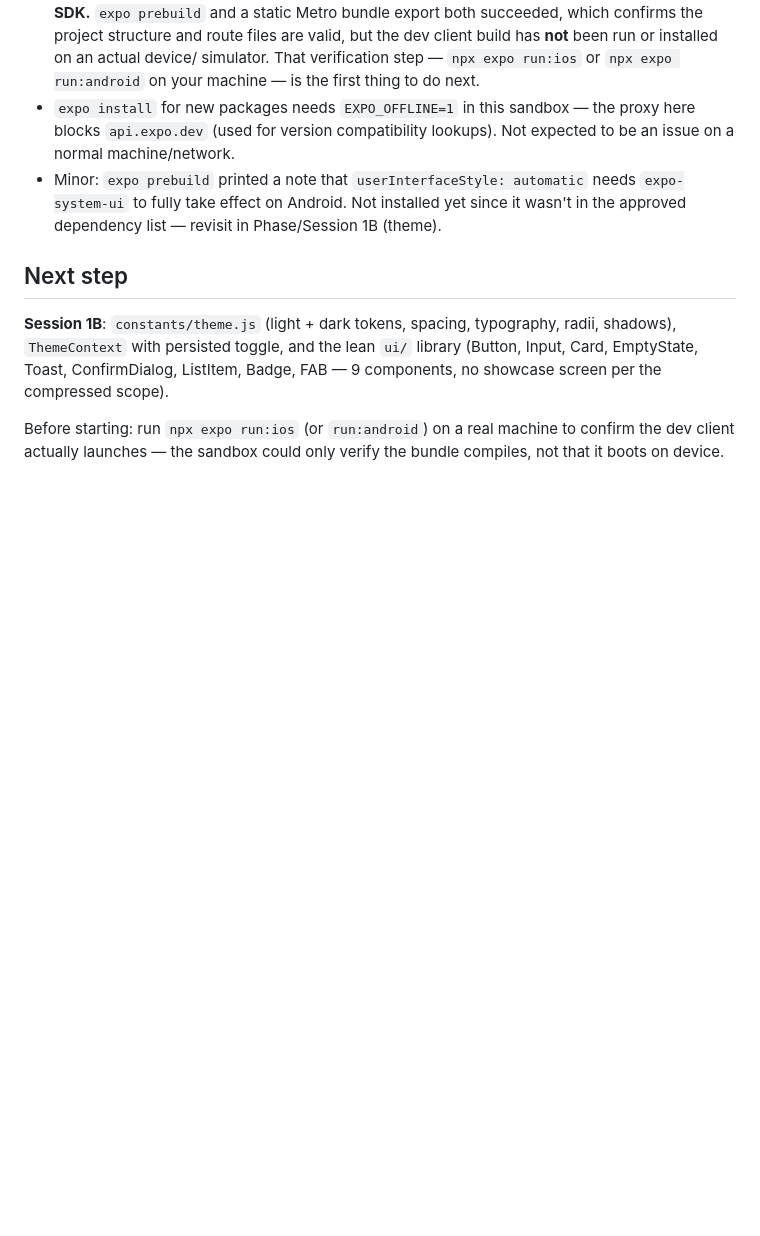
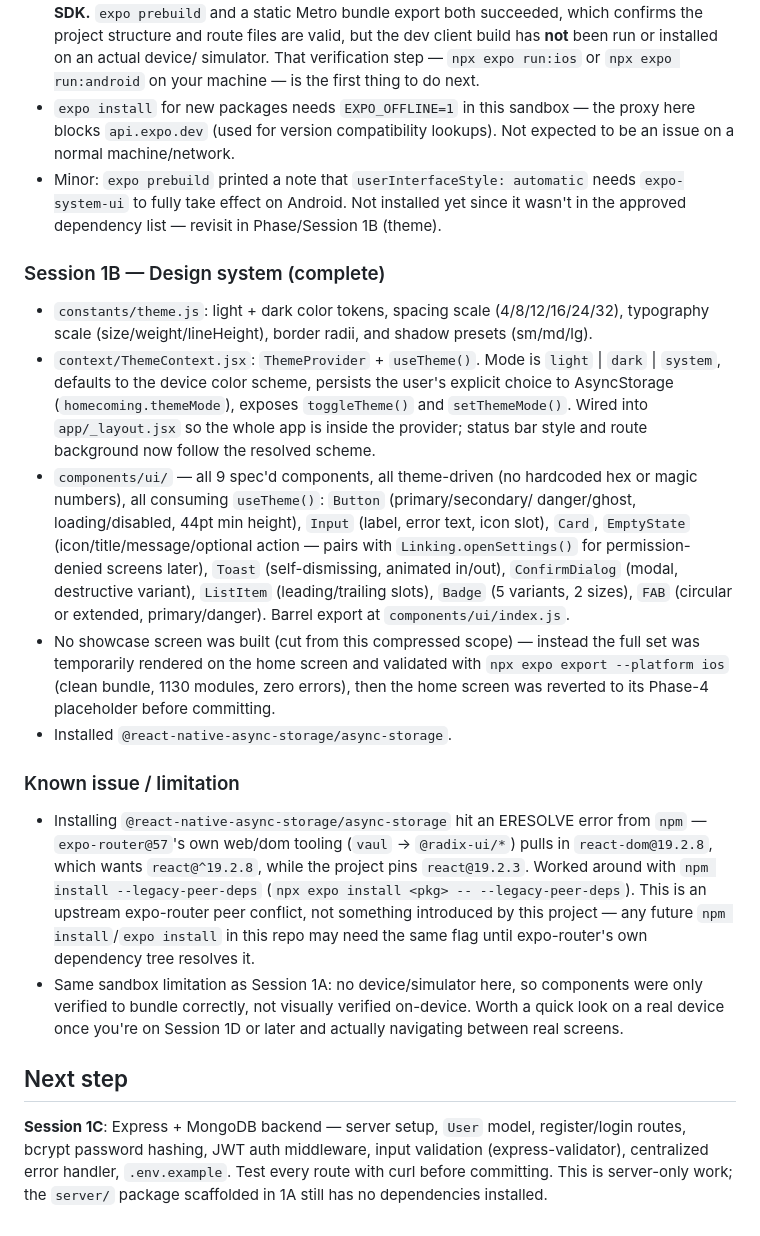
Before and after one commit to hanumanraj07/Homecoming, a Markdown page: PROGRESS.md, the part around the change. GitHub-like rendering; blank space fills up the shorter version.

Commit message:
docs: update progress for session 1B
Records the design system work, the legacy-peer-deps npm workaround for
expo-router's react-dom peer conflict, and points the next session at
the backend (session 1C).

```diff
--- a/PROGRESS.md
+++ b/PROGRESS.md
@@ -50,13 +50,50 @@ shake-to-alert, panic hold animation.
   `expo-system-ui` to fully take effect on Android. Not installed yet since it
   wasn't in the approved dependency list — revisit in Phase/Session 1B (theme).
 
+### Session 1B — Design system (complete)
+
+- `constants/theme.js`: light + dark color tokens, spacing scale (4/8/12/16/24/32),
+  typography scale (size/weight/lineHeight), border radii, and shadow presets (sm/md/lg).
+- `context/ThemeContext.jsx`: `ThemeProvider` + `useTheme()`. Mode is
+  `light` | `dark` | `system`, defaults to the device color scheme, persists the
+  user's explicit choice to AsyncStorage (`homecoming.themeMode`), exposes
+  `toggleTheme()` and `setThemeMode()`. Wired into `app/_layout.jsx` so the whole
+  app is inside the provider; status bar style and route background now follow
+  the resolved scheme.
+- `components/ui/` — all 9 spec'd components, all theme-driven (no hardcoded hex
+  or magic numbers), all consuming `useTheme()`: `Button` (primary/secondary/
+  danger/ghost, loading/disabled, 44pt min height), `Input` (label, error text,
+  icon slot), `Card`, `EmptyState` (icon/title/message/optional action — pairs
+  with `Linking.openSettings()` for permission-denied screens later), `Toast`
+  (self-dismissing, animated in/out), `ConfirmDialog` (modal, destructive
+  variant), `ListItem` (leading/trailing slots), `Badge` (5 variants, 2 sizes),
+  `FAB` (circular or extended, primary/danger). Barrel export at
+  `components/ui/index.js`.
+- No showcase screen was built (cut from this compressed scope) — instead the
+  full set was temporarily rendered on the home screen and validated with
+  `npx expo export --platform ios` (clean bundle, 1130 modules, zero errors),
+  then the home screen was reverted to its Phase-4 placeholder before committing.
+- Installed `@react-native-async-storage/async-storage`.
+
+### Known issue / limitation
+
+- Installing `@react-native-async-storage/async-storage` hit an ERESOLVE error
+  from `npm` — `expo-router@57`'s own web/dom tooling (`vaul` → `@radix-ui/*`)
+  pulls in `react-dom@19.2.8`, which wants `react@^19.2.8`, while the project
+  pins `react@19.2.3`. Worked around with `npm install --legacy-peer-deps`
+  (`npx expo install <pkg> -- --legacy-peer-deps`). This is an upstream
+  expo-router peer conflict, not something introduced by this project — any
+  future `npm install`/`expo install` in this repo may need the same flag until
+  expo-router's own dependency tree resolves it.
+- Same sandbox limitation as Session 1A: no device/simulator here, so components
+  were only verified to bundle correctly, not visually verified on-device. Worth
+  a quick look on a real device once you're on Session 1D or later and actually
+  navigating between real screens.
+
 ## Next step
 
-**Session 1B**: `constants/theme.js` (light + dark tokens, spacing, typography,
-radii, shadows), `ThemeContext` with persisted toggle, and the lean `ui/` library
-(Button, Input, Card, EmptyState, Toast, ConfirmDialog, ListItem, Badge, FAB — 9
-components, no showcase screen per the compressed scope).
-
-Before starting: run `npx expo run:ios` (or `run:android`) on a real machine to
-confirm the dev client actually launches — the sandbox could only verify the
-bundle compiles, not that it boots on device.
+**Session 1C**: Express + MongoDB backend — server setup, `User` model,
+register/login routes, bcrypt password hashing, JWT auth middleware, input
+validation (express-validator), centralized error handler, `.env.example`. Test
+every route with curl before committing. This is server-only work; the
+`server/` package scaffolded in 1A still has no dependencies installed.
```
